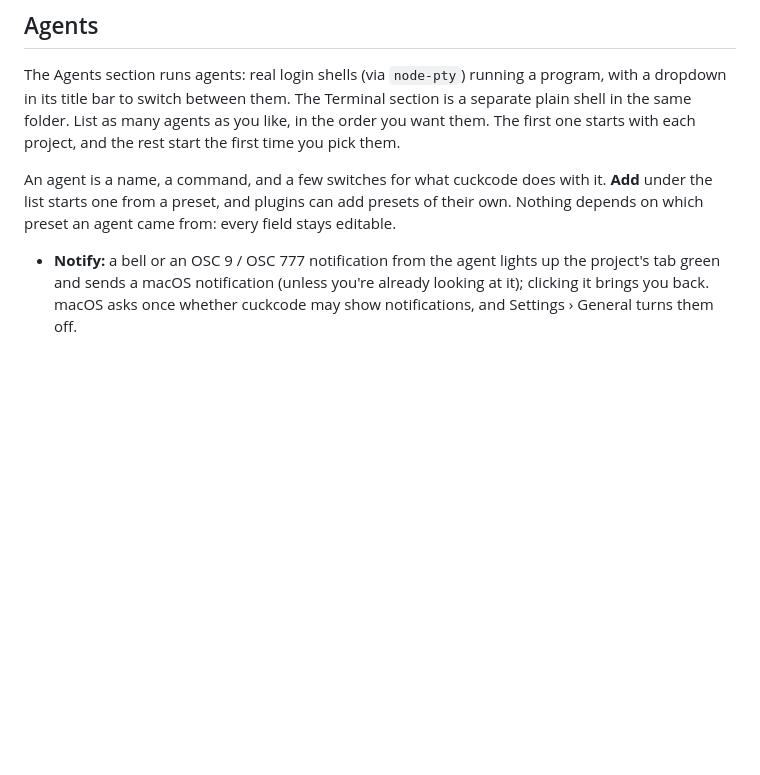
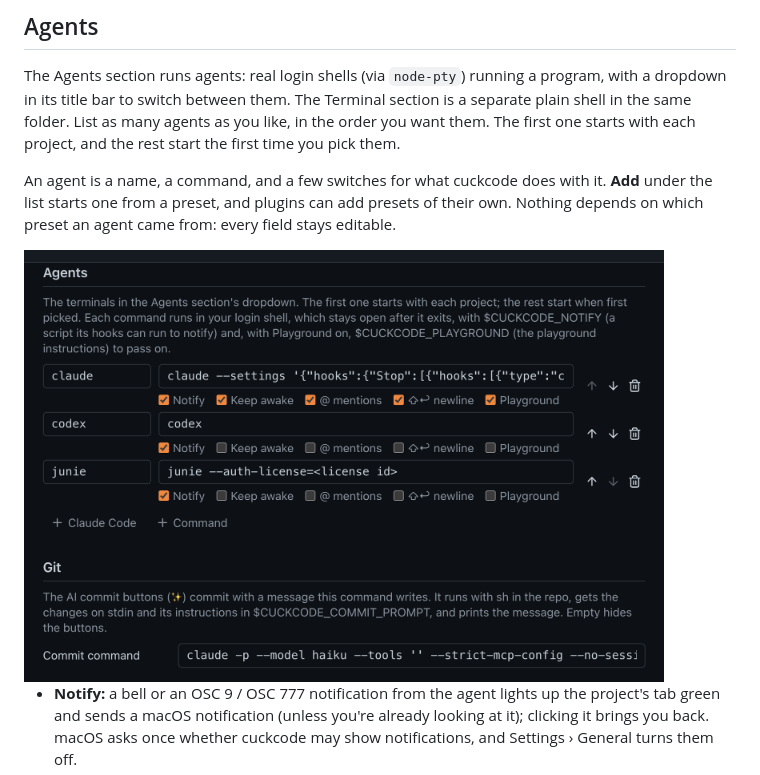
Before and after one commit to bananastorycc/cuckcode, a Markdown page: README.md, the part around one of its changes. GitHub-like rendering; pictures changed too: docs/screenshots/settings-agents.png (added); blank space fills up the shorter version.

Commit message:
Link cuckcode-meters on GitHub and show the Agents settings
Co-Authored-By: Claude Opus 5.5 <noreply@anthropic.com>

```diff
--- a/README.md
+++ b/README.md
@@ -161,6 +161,8 @@ The Agents section runs agents: real login shells (via `node-pty`) running a pro
 
 An agent is a name, a command, and a few switches for what cuckcode does with it. **Add** under the list starts one from a preset, and plugins can add presets of their own. Nothing depends on which preset an agent came from: every field stays editable.
 
+<img src="docs/screenshots/settings-agents.png" alt="Settings › Agents: a Claude Code agent with every switch on, a codex and a junie Command agent with Notify on, the preset buttons, and the commit command under Git" width="640">
+
 - **Notify:** a bell or an OSC 9 / OSC 777 notification from the agent lights up the project's tab green and sends a macOS notification (unless you're already looking at it); clicking it brings you back. macOS asks once whether cuckcode may show notifications, and Settings › General turns them off.
 - **Keep awake:** while the agent prints, cuckcode keeps the Mac from idle-sleeping, so a long task isn't cut off halfway. The display can still sleep, and closing the lid still sleeps. It lets go about 30 seconds after the agent goes quiet.
 - **@ mentions:** files dragged onto the agent, and ⌥⌘K's selection, go in as `@path#L12-20`. Off: as a quoted path. ⌥⌘K goes to the agent in front when it has mentions on, else to the first that does.
```
Also changed, not shown: other parts of README.md (+1 -1 lines).
